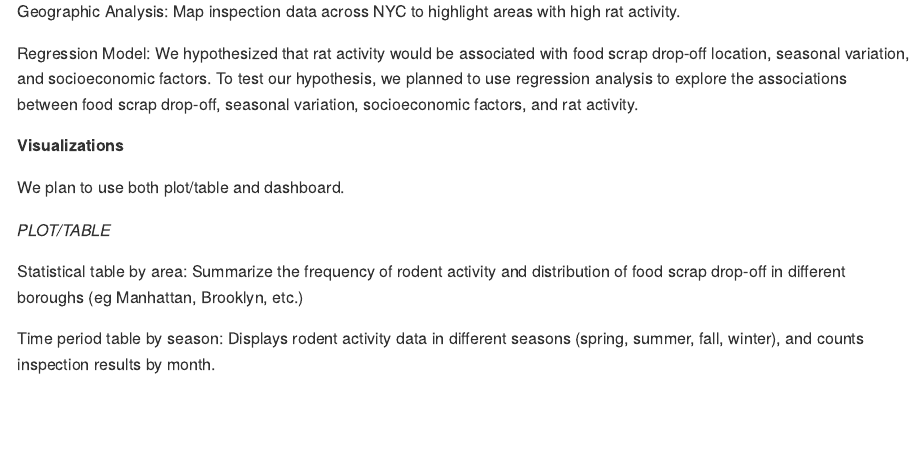
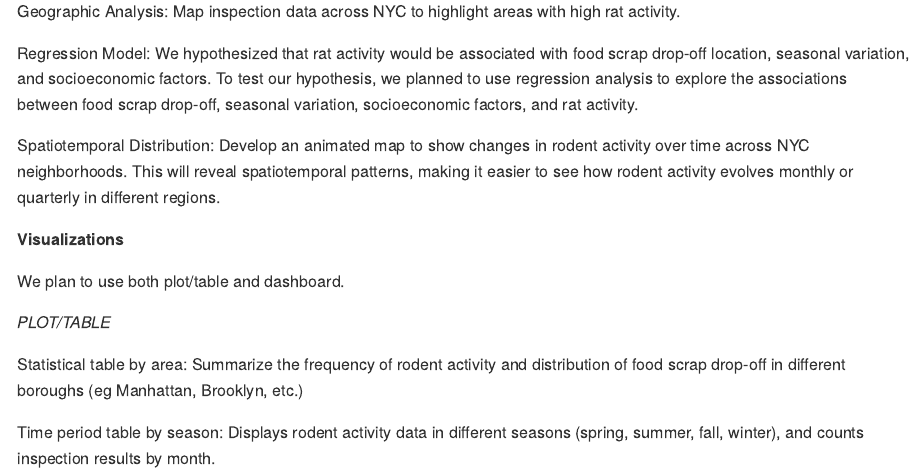
Before and after one commit to hanruili/p8105_final_project, an R Markdown document (P8105_final_proposal.Rmd): the page in a window 1100 px wide, from 1790 px down. The pictures show the output file P8105_final_proposal.md that the author committed with the source, drawn offline in the style of GitHub.

Commit message:
final project proposal

```diff
--- a/P8105_final_proposal.Rmd
+++ b/P8105_final_proposal.Rmd
@@ -57,6 +57,8 @@ Geographic Analysis: Map inspection data across NYC to highlight areas with high
 
 Regression Model: We hypothesized that rat activity would be associated with food scrap drop-off location, seasonal variation, and socioeconomic factors. To test our hypothesis, we planned to use regression analysis to explore the associations between food scrap drop-off, seasonal variation, socioeconomic factors, and rat activity.
 
+Spatiotemporal Distribution: Develop an animated map to show changes in rodent activity over time across NYC neighborhoods. This will reveal spatiotemporal patterns, making it easier to see how rodent activity evolves monthly or quarterly in different regions.
+
 **Visualizations**
 
 We plan to use both plot/table and dashboard.
```
Also changed, not shown: P8105_final_proposal.md.
